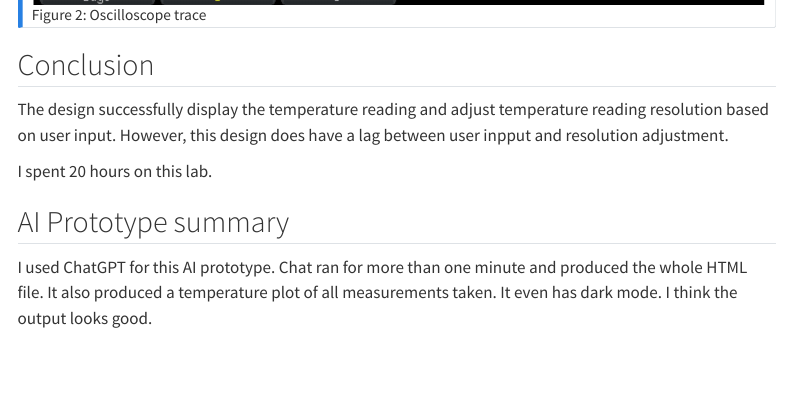
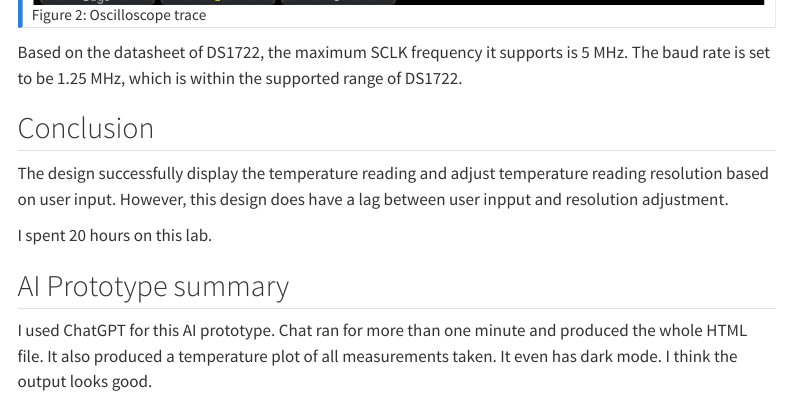
Before and after one commit to Teemooooooooo/MicroPs-Portfolio, a Quarto document (labs/lab6/lab6.qmd): the page in a window 1100 px wide, from 1810 px down. Rendered offline with R 4.5, knitr and Pandoc in place of Quarto, with nearby package versions; menus at the side of the page are left out.

Commit message:
minor redo

```diff
--- a/labs/lab6/lab6.qmd
+++ b/labs/lab6/lab6.qmd
@@ -40,6 +40,8 @@ The annotated oscilloscope trace in @fig-scope_trace shows four signals: CE, SCK
 ![Oscilloscope trace](images/scope_trace.png){#fig-scope_trace}
 :::
 
+Based on the datasheet of DS1722, the maximum SCLK frequency it supports is 5 MHz. The baud rate is set to be 1.25 MHz, which is within the supported range of DS1722.
+
 ## Conclusion
 
 The design successfully display the temperature reading and adjust temperature reading resolution based on user input. However, this design does have a lag between user inpput and resolution adjustment.
```
